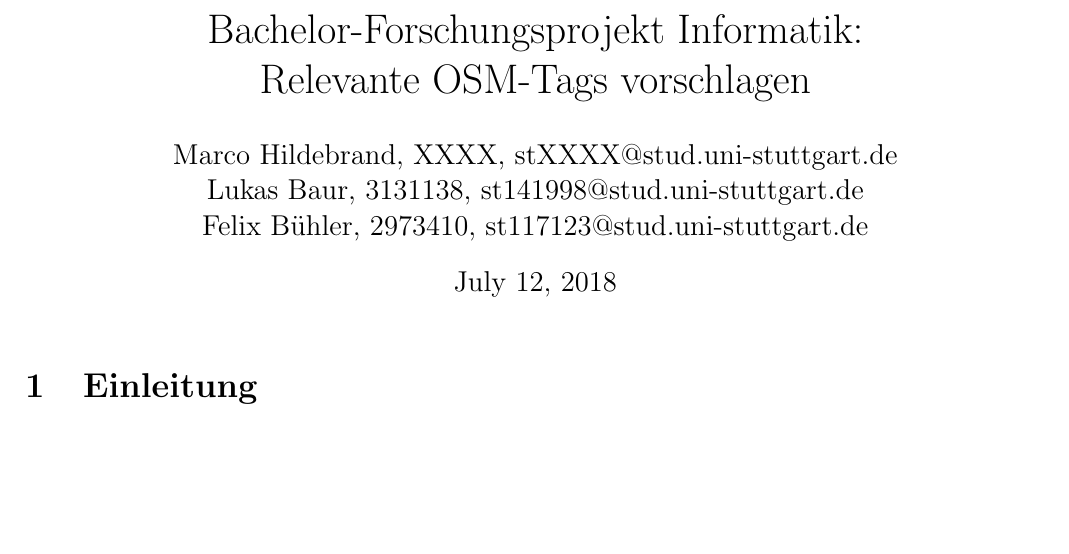
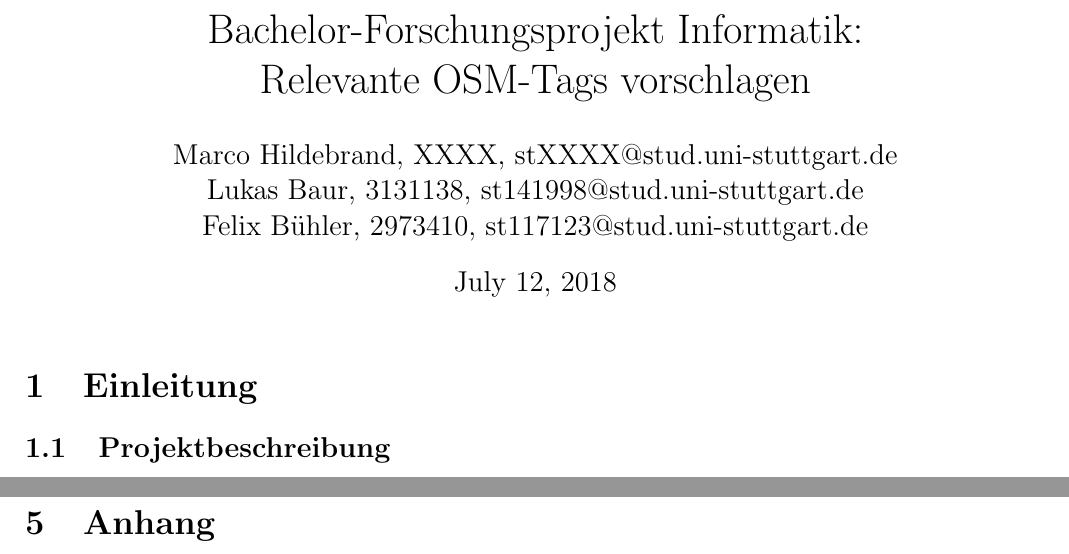
Before and after one commit to Stunkymonkey/osm-word2tag, a LaTeX document (doku/doku.tex): part of the page before the commit and two parts of pages 1 and 3 of 3 after it, the two joined at a grey line, cut so that both start at the same text, the shorter picture padded with empty space. Compiled offline with pdfLaTeX.

Commit message:
Anhang ergänzt/ Struktur

```diff
--- a/doku/doku.tex
+++ b/doku/doku.tex
@@ -94,6 +94,9 @@
 \maketitle
 
 \section{Einleitung}
+\subsection{Projektbeschreibung}
+
+\pagebreak
 \section{Vorgehensweise}
 Anschauen von wiki xml dump
 
@@ -123,4 +126,6 @@ alle gesammelten link in die \texttt{links.txt} legen
 \texttt{python -m json.tool keys.json > keys-pretty.json}
 
 
+\pagebreak
+\section{Anhang}
 \end{document}
```
Also changed, not shown: doku/doku.pdf.
